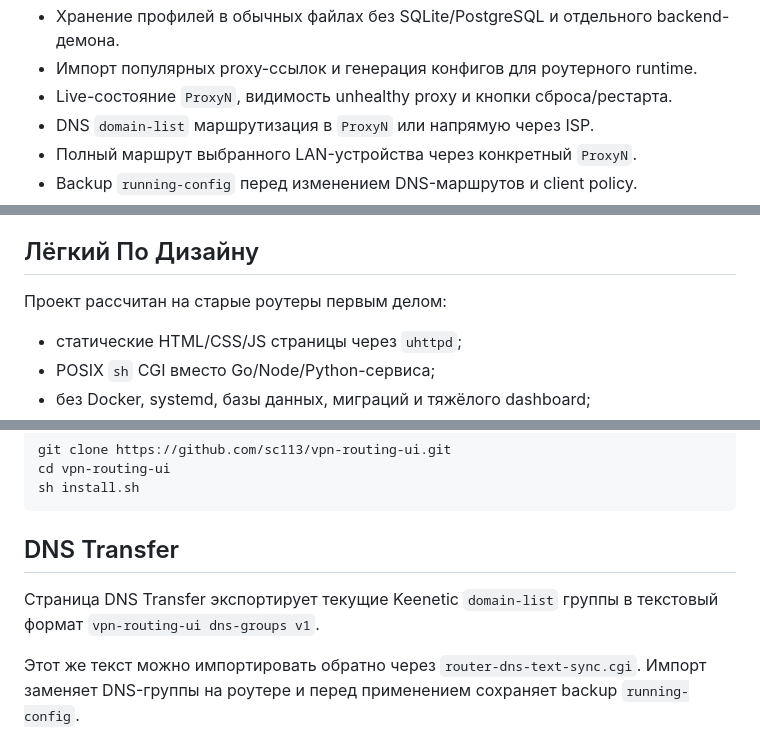
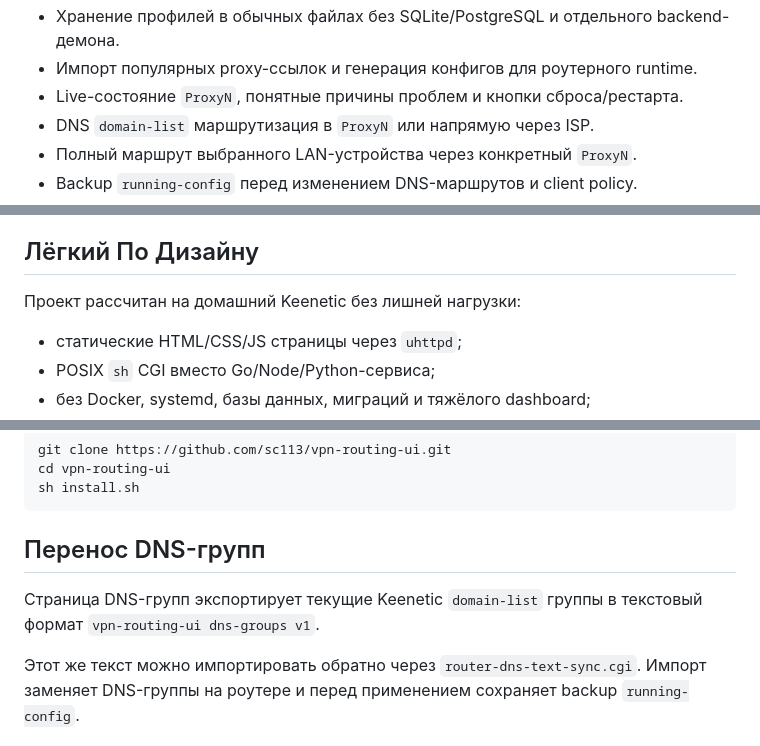
Before and after one commit to sc113/vpn-routing-ui, a Markdown page: README.md, 3 parts joined by grey strips. Drawn GitHub-style.

Commit message:
Polish Russian navigation and proxy status

````diff
--- a/README.md
+++ b/README.md
@@ -24,6 +25,6 @@
 - Хранение профилей в обычных файлах без SQLite/PostgreSQL и отдельного backend-демона.
 - Импорт популярных proxy-ссылок и генерация конфигов для роутерного runtime.
-- Live-состояние `ProxyN`, видимость unhealthy proxy и кнопки сброса/рестарта.
+- Live-состояние `ProxyN`, понятные причины проблем и кнопки сброса/рестарта.
 - DNS `domain-list` маршрутизация в `ProxyN` или напрямую через ISP.
 - Полный маршрут выбранного LAN-устройства через конкретный `ProxyN`.
 - Backup `running-config` перед изменением DNS-маршрутов и client policy.
@@ -74,7 +75,7 @@ Installer попробует поставить отсутствующий `uhtt
 
 ## Лёгкий По Дизайну
 
-Проект рассчитан на старые роутеры первым делом:
+Проект рассчитан на домашний Keenetic без лишней нагрузки:
 
 - статические HTML/CSS/JS страницы через `uhttpd`;
 - POSIX `sh` CGI вместо Go/Node/Python-сервиса;
@@ -125,9 +126,9 @@ cd vpn-routing-ui
 sh install.sh
 ```
 
-## DNS Transfer
+## Перенос DNS-групп
 
-Страница DNS Transfer экспортирует текущие Keenetic `domain-list` группы в текстовый формат `vpn-routing-ui dns-groups v1`.
+Страница DNS-групп экспортирует текущие Keenetic `domain-list` группы в текстовый формат `vpn-routing-ui dns-groups v1`.
 
 Этот же текст можно импортировать обратно через `router-dns-text-sync.cgi`. Импорт заменяет DNS-группы на роутере и перед применением сохраняет backup `running-config`.
 
````
Also changed, not shown: other parts of README.md (+6 -5 lines), docs/screenshots/dns-groups.png (added), docs/screenshots/dns-routes.png, docs/screenshots/overview-engines.png (deleted), docs/screenshots/overview.png (added), 7 other files.
